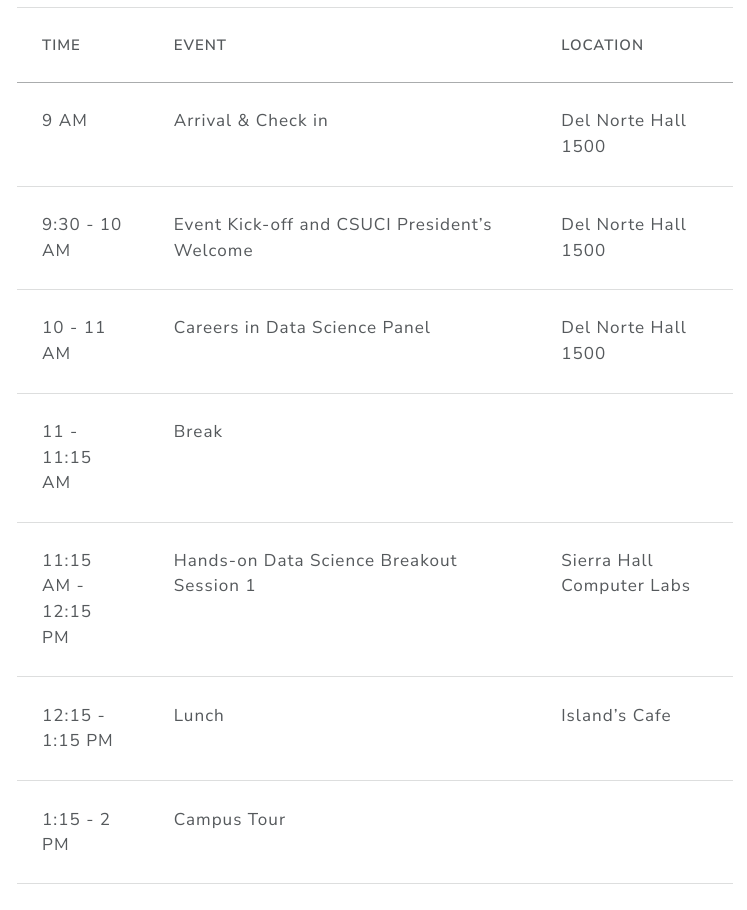
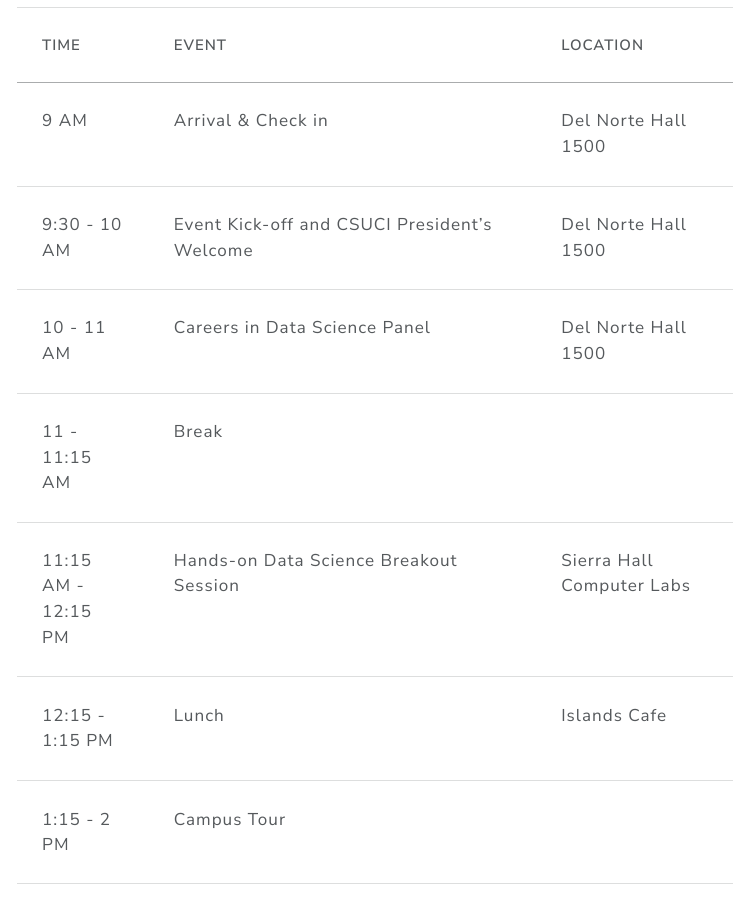
Before and after one commit to CSU-CI-Data-Science/data-day-with-the-dolphins-2026, a Quarto document (index.qmd): the page in a window 1100 px wide, from 1180 px down. The pictures show the output file index.html that the author committed with the source, opened offline; menus at the side of the page are left out.

Commit message:
Fixed minor typos

```diff
--- a/index.qmd
+++ b/index.qmd
@@ -27,8 +27,8 @@ September 25, 2026 from 9 AM - 2:30 PM
 | 9:30 - 10 AM | Event Kick-off and CSUCI President's Welcome | Del Norte Hall 1500  |
 | 10 - 11 AM | Careers in Data Science Panel | Del Norte Hall 1500 |
 | 11 - 11:15 AM | Break | |
-| 11:15 AM - 12:15 PM | Hands-on Data Science Breakout Session 1 |  Sierra Hall Computer Labs |
-| 12:15 - 1:15 PM | Lunch |  Island's Cafe |
+| 11:15 AM - 12:15 PM | Hands-on Data Science Breakout Session |  Sierra Hall Computer Labs |
+| 12:15 - 1:15 PM | Lunch |  Islands Cafe |
 | 1:15 - 2 PM | Campus Tour | |
 | 2 PM | Event conclusion |  |
 
```
Also changed, not shown: index.html.
